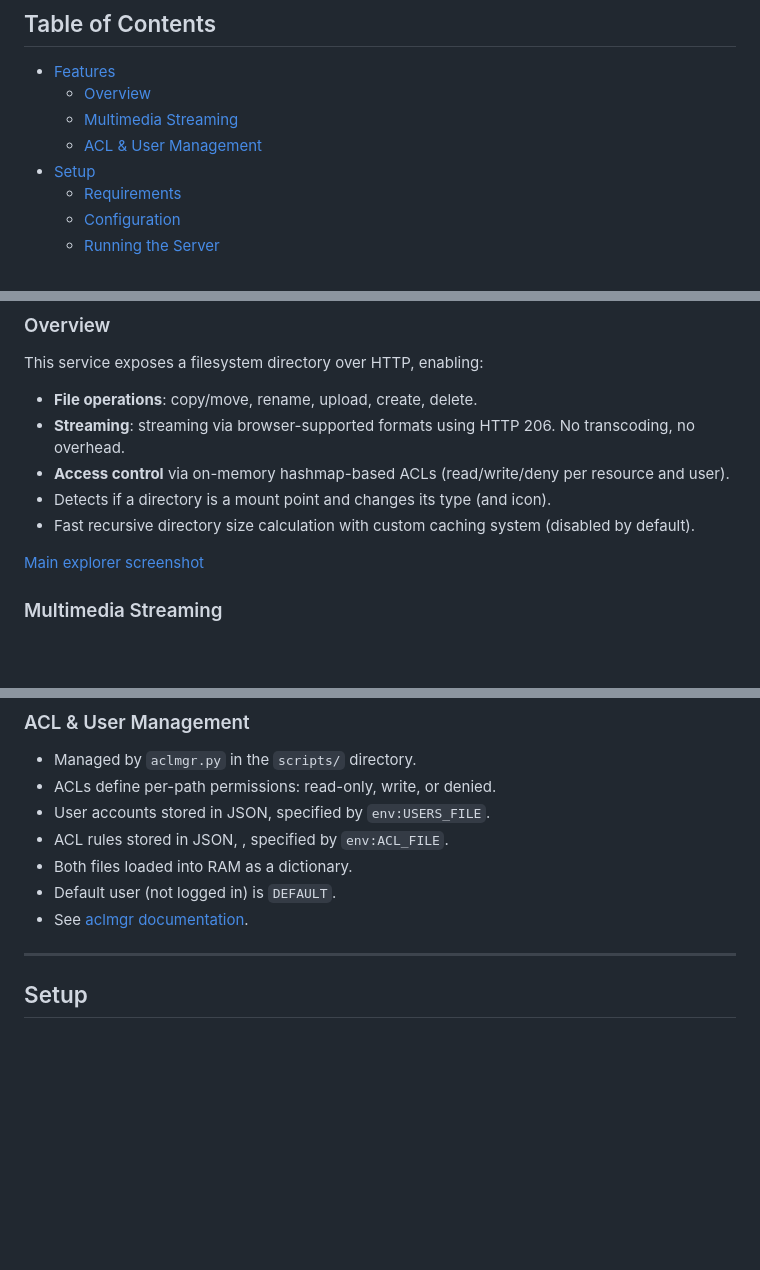
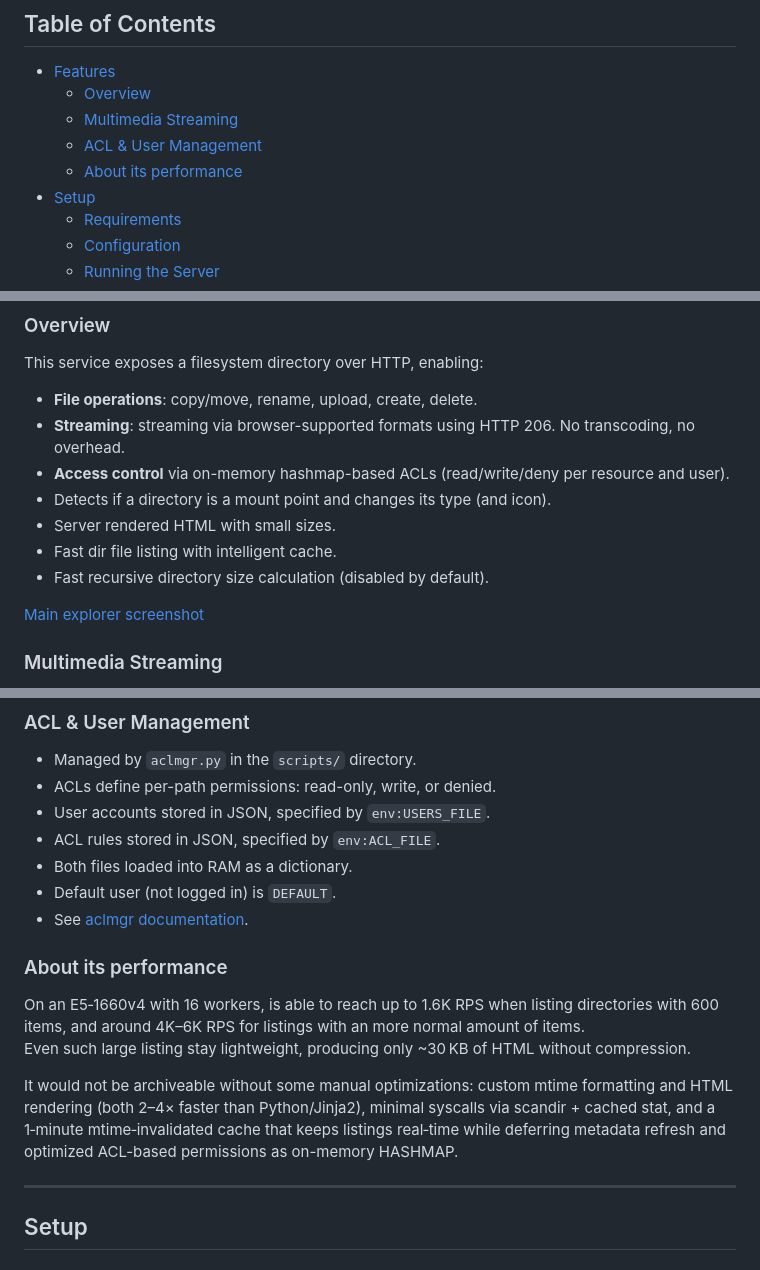
Before and after one commit to Sergio00166/webFILE, a Markdown page: README.md, 3 parts joined by grey strips. GitHub-like rendering; blank space fills up the shorter version.

Commit message:
Enhance README with performance insights

```diff
--- a/README.md
+++ b/README.md
@@ -11,6 +11,7 @@ Supports ACL-based access control, uploads, and file operations.
   - [Overview](#overview)
   - [Multimedia Streaming](#multimedia-streaming)
   - [ACL & User Management](#acl--user-management)
+  - [About its performance](#about-its-performance)
 - [Setup](#setup)
   - [Requirements](#requirements)
   - [Configuration](#configuration)
@@ -37,7 +38,9 @@ This service exposes a filesystem directory over HTTP, enabling:
 - **Streaming**: streaming via browser-supported formats using HTTP 206. No transcoding, no overhead.
 - **Access control** via on-memory hashmap-based ACLs (read/write/deny per resource and user).
 - Detects if a directory is a mount point and changes its type (and icon).
-- Fast recursive directory size calculation with custom caching system (disabled by default).
+- Server rendered HTML with small sizes.
+- Fast dir file listing with intelligent cache.
+- Fast recursive directory size calculation (disabled by default).
 
 [Main explorer screenshot](overview.png)
 
@@ -54,10 +57,17 @@ This service exposes a filesystem directory over HTTP, enabling:
 - Managed by `aclmgr.py` in the `scripts/` directory.
 - ACLs define per-path permissions: read-only, write, or denied.
 - User accounts stored in JSON, specified by `env:USERS_FILE`.
-- ACL rules stored in JSON, , specified by `env:ACL_FILE`.
+- ACL rules stored in JSON, specified by `env:ACL_FILE`.
 - Both files loaded into RAM as a dictionary.
 - Default user (not logged in) is `DEFAULT`.
 - See [aclmgr documentation](scripts/aclmgr.md).
+
+### About its performance
+
+On an E5‑1660v4 with 16 workers, is able to reach up to 1.6K RPS when listing directories with 600 items, and around 4K–6K RPS for listings with an more normal amount of items.
+Even such large listing stay lightweight, producing only ~30 KB of HTML without compression.
+
+It would not be archiveable without some manual optimizations: custom mtime formatting and HTML rendering (both 2–4× faster than Python/Jinja2), minimal syscalls via scandir + cached stat, and a 1‑minute mtime‑invalidated cache that keeps listings real‑time while deferring metadata refresh and optimized ACL-based permissions as on-memory HASHMAP.
 
 ---
 
```
